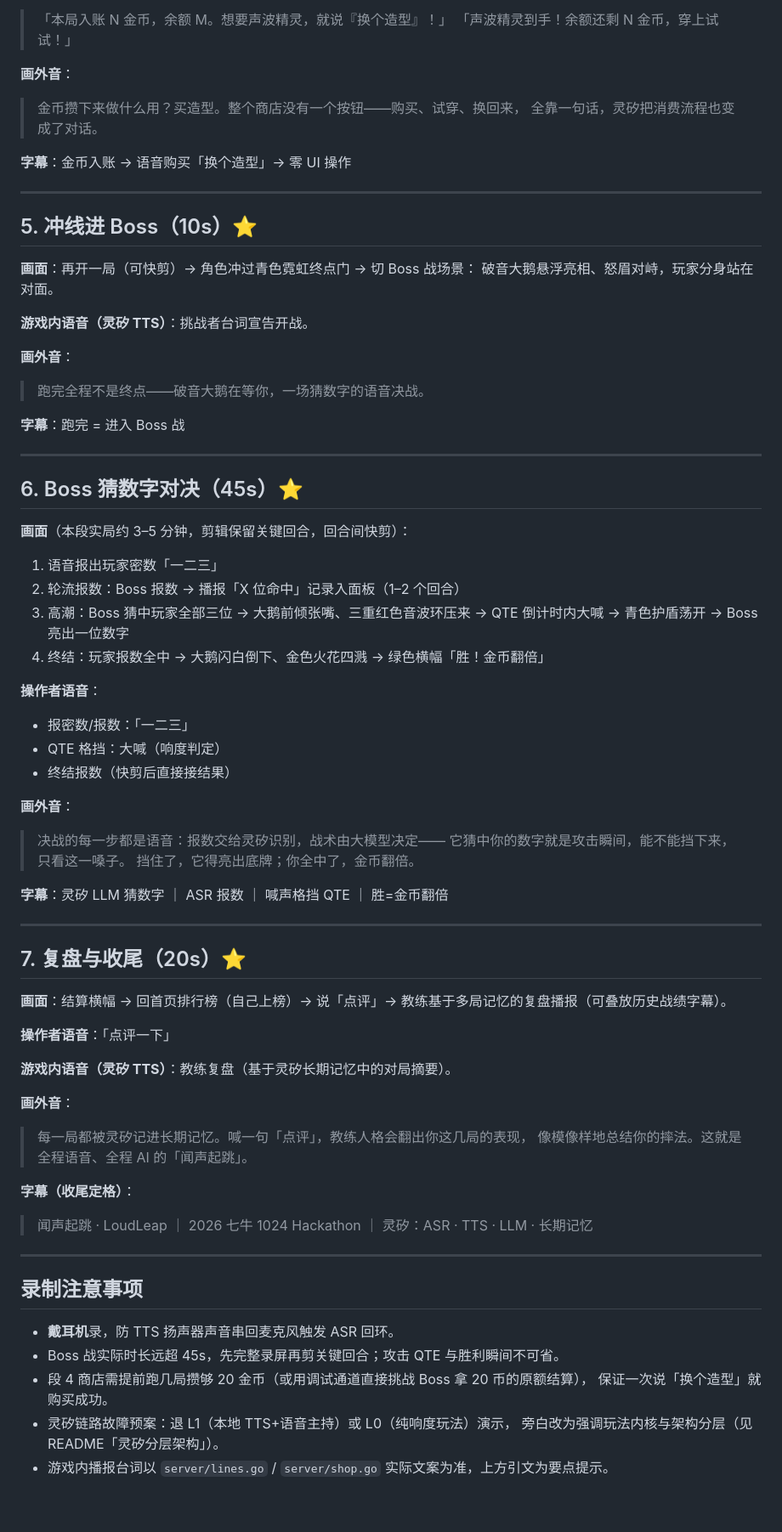
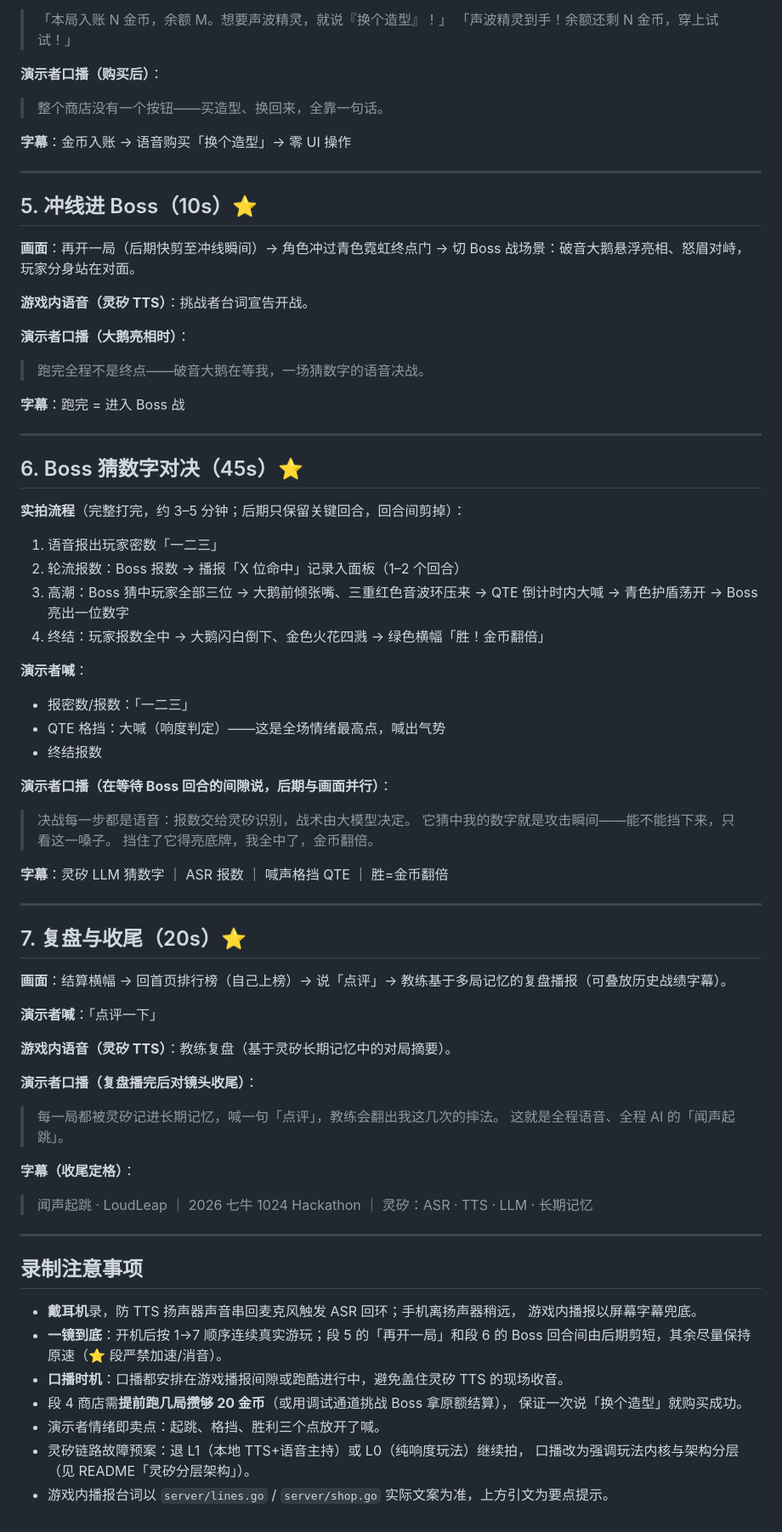
Before and after one commit to XR0118/20261024, a Markdown page: docs/demo-script.md, the part around one of its changes. Shown at 85% size. Rendered like a GitHub page.

```diff
--- a/docs/demo-script.md
+++ b/docs/demo-script.md
@@ -73,9 +77,8 @@
 > 「本局入账 N 金币，余额 M。想要声波精灵，就说『换个造型』！」
 > 「声波精灵到手！余额还剩 N 金币，穿上试试！」
 
-**画外音**：
-> 金币攒下来做什么用？买造型。整个商店没有一个按钮——购买、试穿、换回来，
-> 全靠一句话，灵矽把消费流程也变成了对话。
+**演示者口播（购买后）**：
+> 整个商店没有一个按钮——买造型、换回来，全靠一句话。
 
 **字幕**：金币入账 → 语音购买「换个造型」→ 零 UI 操作
 
@@ -83,13 +86,13 @@
 
 ## 5. 冲线进 Boss（10s）⭐
 
-**画面**：再开一局（可快剪）→ 角色冲过青色霓虹终点门 → 切 Boss 战场景：
-破音大鹅悬浮亮相、怒眉对峙，玩家分身站在对面。
+**画面**：再开一局（后期快剪至冲线瞬间）→ 角色冲过青色霓虹终点门 →
+切 Boss 战场景：破音大鹅悬浮亮相、怒眉对峙，玩家分身站在对面。
 
 **游戏内语音（灵矽 TTS）**：挑战者台词宣告开战。
 
-**画外音**：
-> 跑完全程不是终点——破音大鹅在等你，一场猜数字的语音决战。
+**演示者口播（大鹅亮相时）**：
+> 跑完全程不是终点——破音大鹅在等我，一场猜数字的语音决战。
 
 **字幕**：跑完 = 进入 Boss 战
 
@@ -97,22 +100,22 @@
 
 ## 6. Boss 猜数字对决（45s）⭐
 
-**画面**（本段实局约 3–5 分钟，剪辑保留关键回合，回合间快剪）：
+**实拍流程**（完整打完，约 3–5 分钟；后期只保留关键回合，回合间剪掉）：
 1. 语音报出玩家密数「一二三」
 2. 轮流报数：Boss 报数 → 播报「X 位命中」记录入面板（1–2 个回合）
 3. 高潮：Boss 猜中玩家全部三位 → 大鹅前倾张嘴、三重红色音波环压来 →
    QTE 倒计时内大喊 → 青色护盾荡开 → Boss 亮出一位数字
 4. 终结：玩家报数全中 → 大鹅闪白倒下、金色火花四溅 → 绿色横幅「胜！金币翻倍」
 
-**操作者语音**：
+**演示者喊**：
 - 报密数/报数：「一二三」
-- QTE 格挡：大喊（响度判定）
-- 终结报数（快剪后直接接结果）
+- QTE 格挡：大喊（响度判定）——这是全场情绪最高点，喊出气势
+- 终结报数
 
-**画外音**：
-> 决战的每一步都是语音：报数交给灵矽识别，战术由大模型决定——
-> 它猜中你的数字就是攻击瞬间，能不能挡下来，只看这一嗓子。
-> 挡住了，它得亮出底牌；你全中了，金币翻倍。
+**演示者口播（在等待 Boss 回合的间隙说，后期与画面并行）**：
+> 决战每一步都是语音：报数交给灵矽识别，战术由大模型决定。
+> 它猜中我的数字就是攻击瞬间——能不能挡下来，只看这一嗓子。
+> 挡住了它得亮底牌，我全中了，金币翻倍。
 
 **字幕**：灵矽 LLM 猜数字 ｜ ASR 报数 ｜ 喊声格挡 QTE ｜ 胜=金币翻倍
 
@@ -123,13 +126,13 @@
 **画面**：结算横幅 → 回首页排行榜（自己上榜）→ 说「点评」→
 教练基于多局记忆的复盘播报（可叠放历史战绩字幕）。
 
-**操作者语音**：「点评一下」
+**演示者喊**：「点评一下」
 
 **游戏内语音（灵矽 TTS）**：教练复盘（基于灵矽长期记忆中的对局摘要）。
 
-**画外音**：
-> 每一局都被灵矽记进长期记忆。喊一句「点评」，教练人格会翻出你这几局的表现，
-> 像模像样地总结你的摔法。这就是全程语音、全程 AI 的「闻声起跳」。
+**演示者口播（复盘播完后对镜头收尾）**：
+> 每一局都被灵矽记进长期记忆，喊一句「点评」，教练会翻出我这几次的摔法。
+> 这就是全程语音、全程 AI 的「闻声起跳」。
 
 **字幕（收尾定格）**：
 > 闻声起跳 · LoudLeap ｜ 2026 七牛 1024 Hackathon ｜ 灵矽：ASR · TTS · LLM · 长期记忆
@@ -138,10 +141,14 @@
 
 ## 录制注意事项
 
-- **戴耳机**录，防 TTS 扬声器声音串回麦克风触发 ASR 回环。
-- Boss 战实际时长远超 45s，先完整录屏再剪关键回合；攻击 QTE 与胜利瞬间不可省。
-- 段 4 商店需提前跑几局攒够 20 金币（或用调试通道直接挑战 Boss 拿 20 币的原额结算），
+- **戴耳机**录，防 TTS 扬声器声音串回麦克风触发 ASR 回环；手机离扬声器稍远，
+  游戏内播报以屏幕字幕兜底。
+- **一镜到底**：开机后按 1→7 顺序连续真实游玩；段 5 的「再开一局」和段 6 的
+  Boss 回合间由后期剪短，其余尽量保持原速（⭐ 段严禁加速/消音）。
+- **口播时机**：口播都安排在游戏播报间隙或跑酷进行中，避免盖住灵矽 TTS 的现场收音。
+- 段 4 商店需**提前跑几局攒够 20 金币**（或用调试通道挑战 Boss 拿原额结算），
   保证一次说「换个造型」就购买成功。
-- 灵矽链路故障预案：退 L1（本地 TTS+语音主持）或 L0（纯响度玩法）演示，
-  旁白改为强调玩法内核与架构分层（见 README「灵矽分层架构」）。
+- 演示者情绪即卖点：起跳、格挡、胜利三个点放开了喊。
+- 灵矽链路故障预案：退 L1（本地 TTS+语音主持）或 L0（纯响度玩法）继续拍，
+  口播改为强调玩法内核与架构分层（见 README「灵矽分层架构」）。
 - 游戏内播报台词以 `server/lines.go` / `server/shop.go` 实际文案为准，上方引文为要点提示。
```
Also changed, not shown: other parts of docs/demo-script.md (+30 -26 lines).
